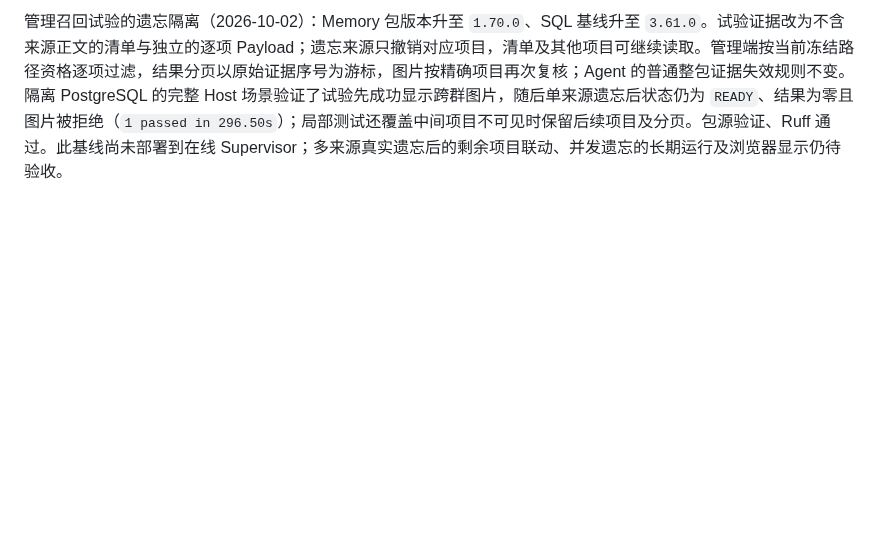
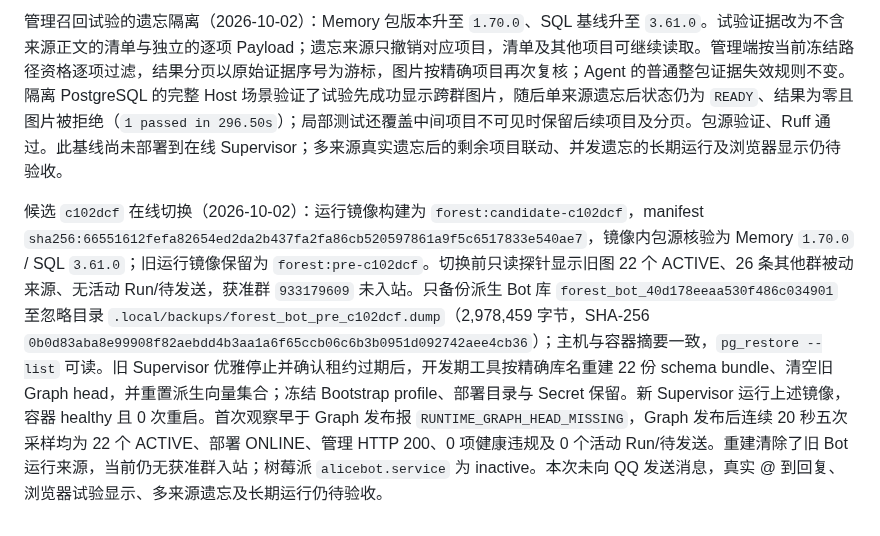
Before and after one commit to sjrsjz/forest, a Markdown page: doc/implementation-status.md, the part around the change. Rendered like a GitHub page; blank space fills up the shorter version.

Commit message:
docs: record c102dcf live candidate cutover

```diff
--- a/doc/implementation-status.md
+++ b/doc/implementation-status.md
@@ -578,3 +578,5 @@ Memory 来源分页扩展性修复（2026-10-02）：隔离 PostgreSQL 中从当
 Memory 稀疏索引覆盖筛选（2026-10-02）：`memory_query_sources` 对 `PARTIAL/COMPLETE` 先沿新的 READY DOCUMENT facet 部分索引有界枚举来源 ID；不超过 8192 个时由 ID 回表并用原权威覆盖计算复核，超过上限继续走来源顺序分页。普通筛选仍直接走原分页，不增加候选枚举。包版本升至 `1.69.0`、SQL 基线升至 `3.60.0`，未上线 Bot 库切换时须按既有开发期流程重建。在隔离 PostgreSQL 的 100,000 来源、无 READY facet 场景，普通首页约 4.4 毫秒，`COMPLETE` 空结果由约 90 毫秒降至约 1.5 毫秒；加入 5,000 个较早来源的 READY facet 后，`COMPLETE` 首屏约 132 毫秒，旧来源扫描约 174 毫秒，返回 50 项。来源游标和冻结遗忘选择的真实 PostgreSQL 回归 `2 passed`，覆盖 PARTIAL/COMPLETE/NO_FACETS、首读快照和选择成员。该基准尚未覆盖百万级、READY facet 广泛分布及真实浏览器操作，在线 Supervisor 仍运行 `9c68bcb` 基线；不得将这项优化表述为全部来源筛选已完成规模验收。
 
 管理召回试验的遗忘隔离（2026-10-02）：Memory 包版本升至 `1.70.0`、SQL 基线升至 `3.61.0`。试验证据改为不含来源正文的清单与独立的逐项 Payload；遗忘来源只撤销对应项目，清单及其他项目可继续读取。管理端按当前冻结路径资格逐项过滤，结果分页以原始证据序号为游标，图片按精确项目再次复核；Agent 的普通整包证据失效规则不变。隔离 PostgreSQL 的完整 Host 场景验证了试验先成功显示跨群图片，随后单来源遗忘后状态仍为 `READY`、结果为零且图片被拒绝（`1 passed in 296.50s`）；局部测试还覆盖中间项目不可见时保留后续项目及分页。包源验证、Ruff 通过。此基线尚未部署到在线 Supervisor；多来源真实遗忘后的剩余项目联动、并发遗忘的长期运行及浏览器显示仍待验收。
+
+候选 `c102dcf` 在线切换（2026-10-02）：运行镜像构建为 `forest:candidate-c102dcf`，manifest `sha256:66551612fefa82654ed2da2b437fa2fa86cb520597861a9f5c6517833e540ae7`，镜像内包源核验为 Memory `1.70.0` / SQL `3.61.0`；旧运行镜像保留为 `forest:pre-c102dcf`。切换前只读探针显示旧图 22 个 ACTIVE、26 条其他群被动来源、无活动 Run/待发送，获准群 `933179609` 未入站。只备份派生 Bot 库 `forest_bot_40d178eeaa530f486c034901` 至忽略目录 `.local/backups/forest_bot_pre_c102dcf.dump`（2,978,459 字节，SHA-256 `0b0d83aba8e99908f82aebdd4b3aa1a6f65ccb06c6b3b0951d092742aee4cb36`）；主机与容器摘要一致，`pg_restore --list` 可读。旧 Supervisor 优雅停止并确认租约过期后，开发期工具按精确库名重建 22 份 schema bundle、清空旧 Graph head，并重置派生向量集合；冻结 Bootstrap profile、部署目录与 Secret 保留。新 Supervisor 运行上述镜像，容器 healthy 且 0 次重启。首次观察早于 Graph 发布报 `RUNTIME_GRAPH_HEAD_MISSING`，Graph 发布后连续 20 秒五次采样均为 22 个 ACTIVE、部署 ONLINE、管理 HTTP 200、0 项健康违规及 0 个活动 Run/待发送。重建清除了旧 Bot 运行来源，当前仍无获准群入站；树莓派 `alicebot.service` 为 inactive。本次未向 QQ 发送消息，真实 @ 到回复、浏览器试验显示、多来源遗忘及长期运行仍待验收。
```
